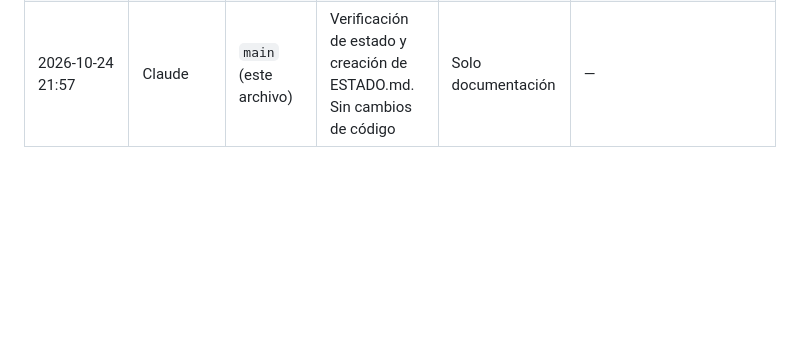
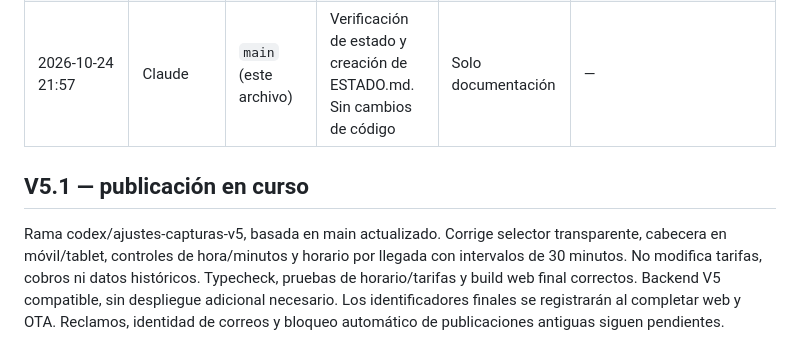
Before and after one commit to lenriquesegovia-glitch/hulul, a Markdown page: ESTADO.md, the part around the change. GitHub-like rendering; blank space fills up the shorter version.

Commit message:
Registra verificacion final y publicacion V5.1

```diff
--- a/ESTADO.md
+++ b/ESTADO.md
@@ -29,3 +29,6 @@ Documento compartido entre todas las personas e IAs que trabajan en el repositor
 | 2026-10-21 a 22 | Claude | `main` 14da70a → 878be6d | Formulario anónimo de registro de profesionales (Apps Script + Sheets + Drive): estructura Firestore, cuenta bancaria obligatoria, categorías propias, firma electrónica (solo emisor y caducidad), verificación de rostro con prueba de vida y de documentos por OCR, `Index.html` generado sin comentarios | Apps Script del dueño (no Vercel ni EAS). Los commits a `main` dispararon builds de Vercel sin cambios en la web | Volver a pegar una versión anterior de `herramientas/registro-profesionales/` y publicar una nueva versión de Apps Script |
 | 2026-10-23 a 24 | Otra IA (ramas `codex/*`) | PR #1 a #4 → `3a06cf6` | Versiones 2 a 5 de la web y la app (ver VERSION-3/4/5.md) | Vercel producción `3a06cf6`; Android: ver VERSION-*.md | Ver VERSION-*.md |
 | 2026-10-24 21:57 | Claude | `main` (este archivo) | Verificación de estado y creación de ESTADO.md. Sin cambios de código | Solo documentación | — |
+
+## V5.1 — publicación en curso
+Rama codex/ajustes-capturas-v5, basada en main actualizado. Corrige selector transparente, cabecera en móvil/tablet, controles de hora/minutos y horario por llegada con intervalos de 30 minutos. No modifica tarifas, cobros ni datos históricos. Typecheck, pruebas de horario/tarifas y build web final correctos. Backend V5 compatible, sin despliegue adicional necesario. Los identificadores finales se registrarán al completar web y OTA. Reclamos, identidad de correos y bloqueo automático de publicaciones antiguas siguen pendientes.
```
Also changed, not shown: ESTADO-COMPARTIDO-HULUL.md (+4 -2 lines).
